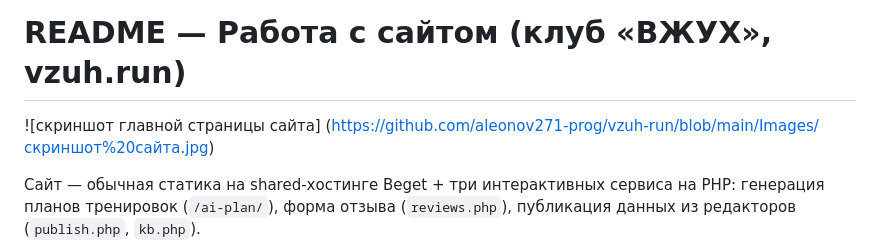
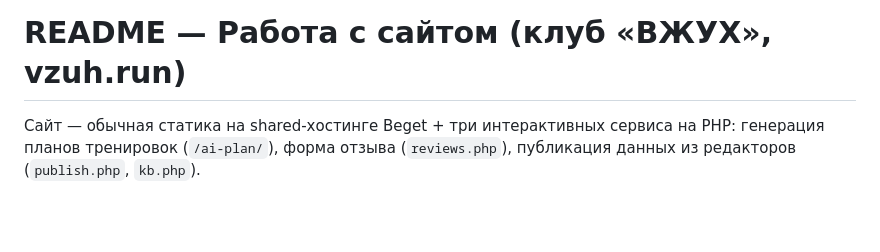
Before and after one commit to aleonov271-prog/vzuh-run, a Markdown page: README.md, the part around the change. Rendered like a GitHub page; blank space fills up the shorter version.

```diff
--- a/README.md
+++ b/README.md
@@ -1,6 +1,4 @@
 # README — Работа с сайтом (клуб «ВЖУХ», vzuh.run)
-
-![скриншот главной страницы сайта] (https://github.com/aleonov271-prog/vzuh-run/blob/main/Images/скриншот%20сайта.jpg)
 
 Сайт — обычная статика на shared-хостинге Beget + три интерактивных
 сервиса на PHP: генерация планов тренировок (`/ai-plan/`), форма отзыва
```
